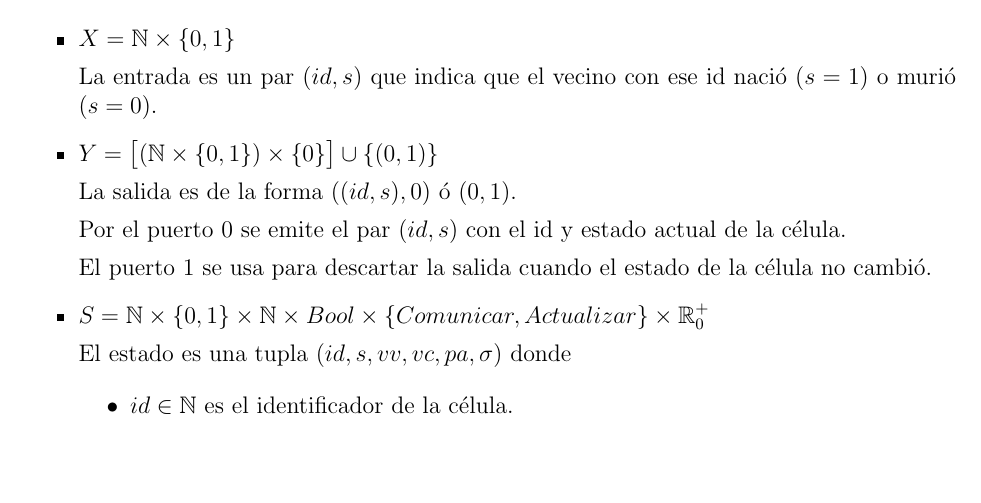
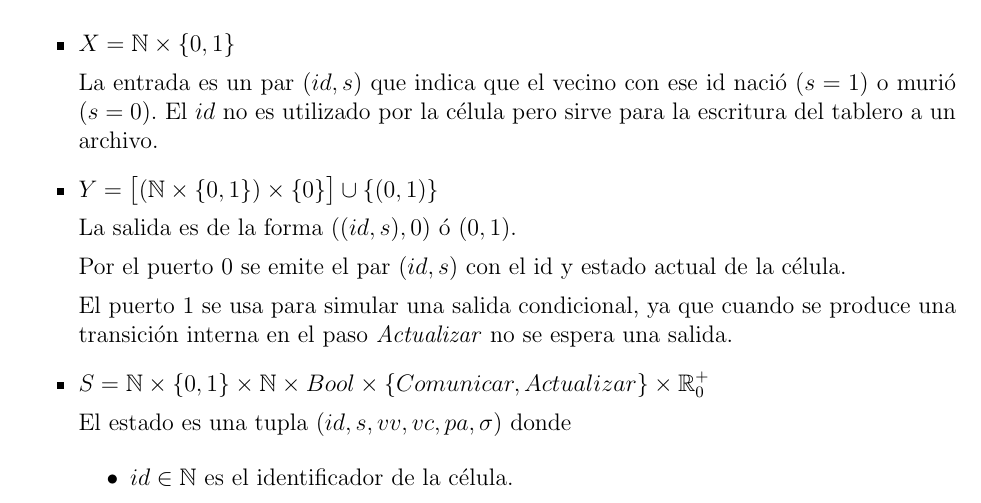
Before and after one commit to CompG05/sim-automata-celular, a LaTeX document (reporte/reporte.tex): part of page 2 of 5, cut so that both start at the same text, the shorter picture padded with empty space. Compiled offline with pdfLaTeX.

Commit message:
Actualizar reporte

```diff
--- a/reporte/reporte.tex
+++ b/reporte/reporte.tex
@@ -59,7 +59,7 @@ donde
 \begin{itemize}
   \item $X = \N \times \{0,1\}$
 
-    La entrada es un par $(id, s)$ que indica que el vecino con ese id nació ($s=1$) o murió ($s=0$).
+    La entrada es un par $(id, s)$ que indica que el vecino con ese id nació ($s=1$) o murió ($s=0$). El $id$ no es utilizado por la célula pero sirve para la escritura del tablero a un archivo.
 
   \item $Y = \big[ (\N \times \{0,1\}) \times \{0\} \big] \cup \{(0, 1)\}$
 
@@ -67,7 +67,7 @@ donde
 
     Por el puerto 0 se emite el par $(id, s)$ con el id y estado actual de la célula.
 
-    El puerto 1 se usa para descartar la salida cuando el estado de la célula no cambió.
+    El puerto 1 se usa para simular una salida condicional, ya que cuando se produce una transición interna en el paso \textit{Actualizar} no se espera una salida.
 
   % S = (id, estado, vecinosVivos, vecindarioCambio, proximaAccion, sigma)
   \item $S = \N \times \{0, 1\} \times \N \times Bool \times \{Comunicar, Actualizar\} \times \R_0^+$
```
Also changed, not shown: reporte/reporte.pdf.
